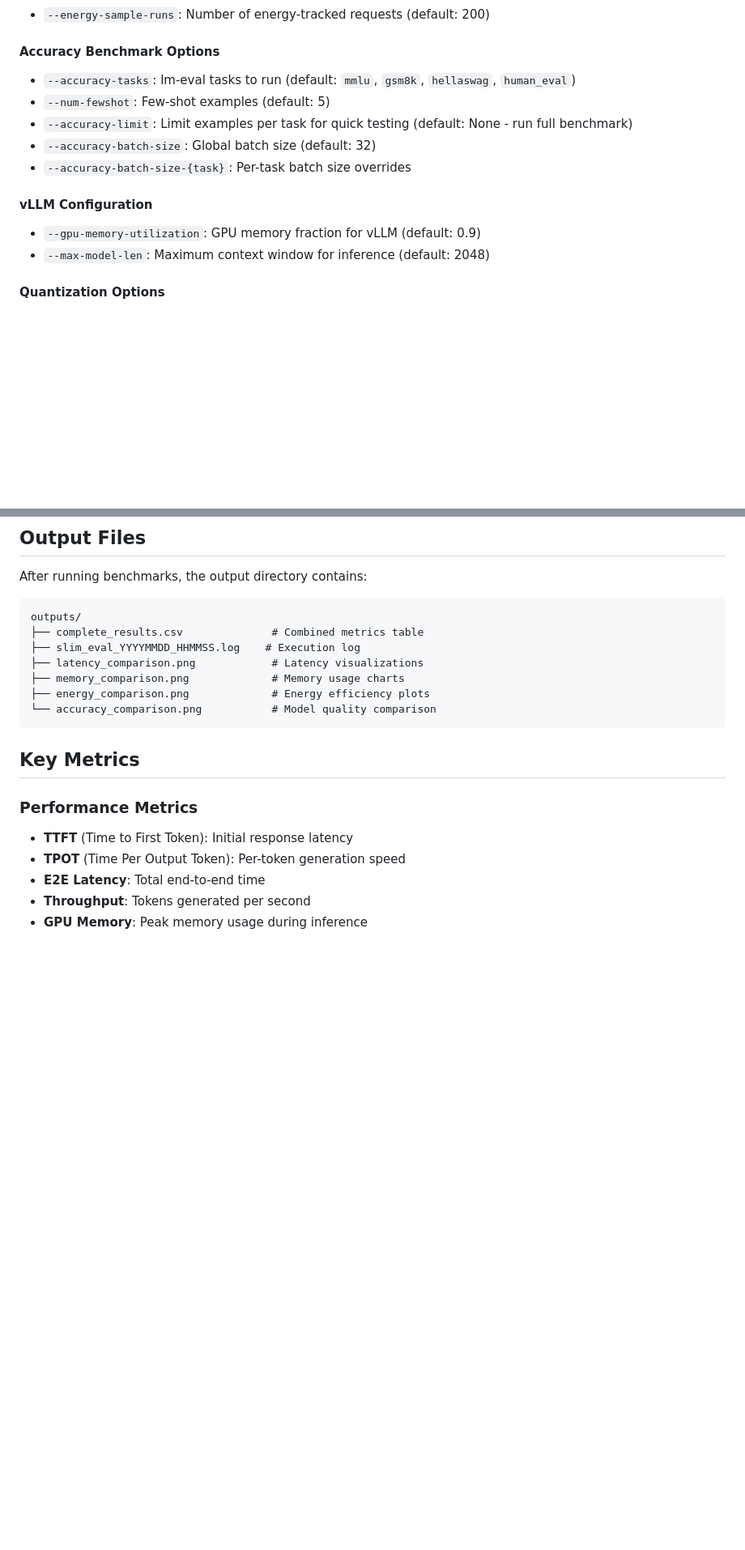
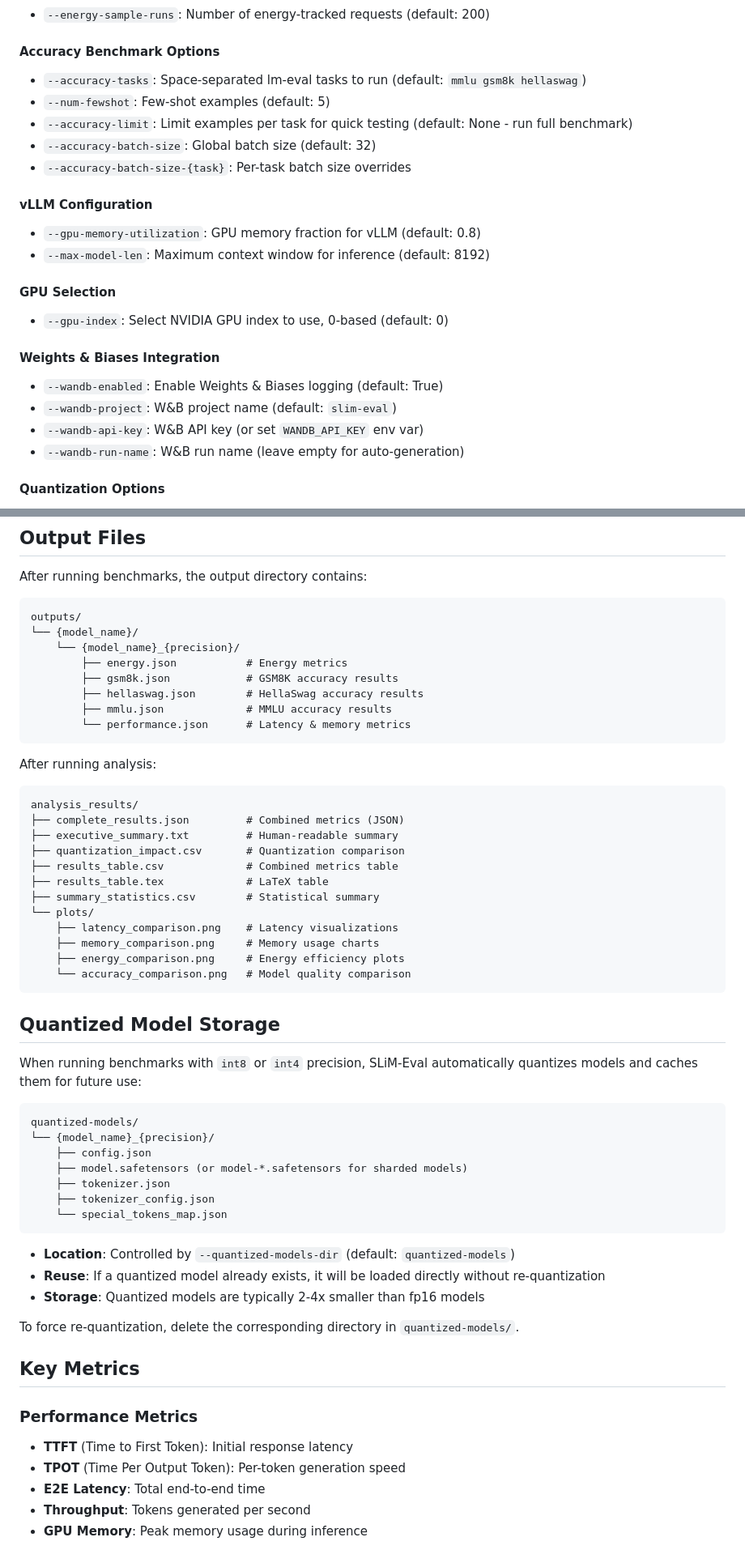
Before and after one commit to vishruthdevan/SLiM-Eval, a Markdown page: README.md, 2 parts joined by grey strips. Shown at 81% size. Drawn GitHub-style; blank space fills up the shorter version.

````diff
--- a/README.md
+++ b/README.md
@@ -131,7 +151,7 @@ slim-eval analyze --output-dir outputs
 
 #### Accuracy Benchmark Options
 
-- `--accuracy-tasks`: lm-eval tasks to run (default: `mmlu`, `gsm8k`, `hellaswag`, `human_eval`)
+- `--accuracy-tasks`: Space-separated lm-eval tasks to run (default: `mmlu gsm8k hellaswag`)
 - `--num-fewshot`: Few-shot examples (default: 5)
 - `--accuracy-limit`: Limit examples per task for quick testing (default: None - run full benchmark)
 - `--accuracy-batch-size`: Global batch size (default: 32)
@@ -139,8 +159,19 @@ slim-eval analyze --output-dir outputs
 
 #### vLLM Configuration
 
-- `--gpu-memory-utilization`: GPU memory fraction for vLLM (default: 0.9)
-- `--max-model-len`: Maximum context window for inference (default: 2048)
+- `--gpu-memory-utilization`: GPU memory fraction for vLLM (default: 0.8)
+- `--max-model-len`: Maximum context window for inference (default: 8192)
+
+#### GPU Selection
+
+- `--gpu-index`: Select NVIDIA GPU index to use, 0-based (default: 0)
+
+#### Weights & Biases Integration
+
+- `--wandb-enabled`: Enable Weights & Biases logging (default: True)
+- `--wandb-project`: W&B project name (default: `slim-eval`)
+- `--wandb-api-key`: W&B API key (or set `WANDB_API_KEY` env var)
+- `--wandb-run-name`: W&B run name (leave empty for auto-generation)
 
 #### Quantization Options
 
@@ -184,13 +223,51 @@ After running benchmarks, the output directory contains:
 
 ```text
 outputs/
-├── complete_results.csv              # Combined metrics table
-├── slim_eval_YYYYMMDD_HHMMSS.log    # Execution log
-├── latency_comparison.png            # Latency visualizations
-├── memory_comparison.png             # Memory usage charts
-├── energy_comparison.png             # Energy efficiency plots
-└── accuracy_comparison.png           # Model quality comparison
+└── {model_name}/
+    └── {model_name}_{precision}/
+        ├── energy.json           # Energy metrics
+        ├── gsm8k.json            # GSM8K accuracy results
+        ├── hellaswag.json        # HellaSwag accuracy results
+        ├── mmlu.json             # MMLU accuracy results
+        └── performance.json      # Latency & memory metrics
 ```
+
+After running analysis:
+
+```text
+analysis_results/
+├── complete_results.json         # Combined metrics (JSON)
+├── executive_summary.txt         # Human-readable summary
+├── quantization_impact.csv       # Quantization comparison
+├── results_table.csv             # Combined metrics table
+├── results_table.tex             # LaTeX table
+├── summary_statistics.csv        # Statistical summary
+└── plots/
+    ├── latency_comparison.png    # Latency visualizations
+    ├── memory_comparison.png     # Memory usage charts
+    ├── energy_comparison.png     # Energy efficiency plots
+    └── accuracy_comparison.png   # Model quality comparison
+```
+
+## Quantized Model Storage
+
+When running benchmarks with `int8` or `int4` precision, SLiM-Eval automatically quantizes models and caches them for future use:
+
+```text
+quantized-models/
+└── {model_name}_{precision}/
+    ├── config.json
+    ├── model.safetensors (or model-*.safetensors for sharded models)
+    ├── tokenizer.json
+    ├── tokenizer_config.json
+    └── special_tokens_map.json
+```
+
+- **Location**: Controlled by `--quantized-models-dir` (default: `quantized-models`)
+- **Reuse**: If a quantized model already exists, it will be loaded directly without re-quantization
+- **Storage**: Quantized models are typically 2-4x smaller than fp16 models
+
+To force re-quantization, delete the corresponding directory in `quantized-models/`.
 
 ## Key Metrics
 
````
Also changed, not shown: other parts of README.md (+73 -23 lines).
